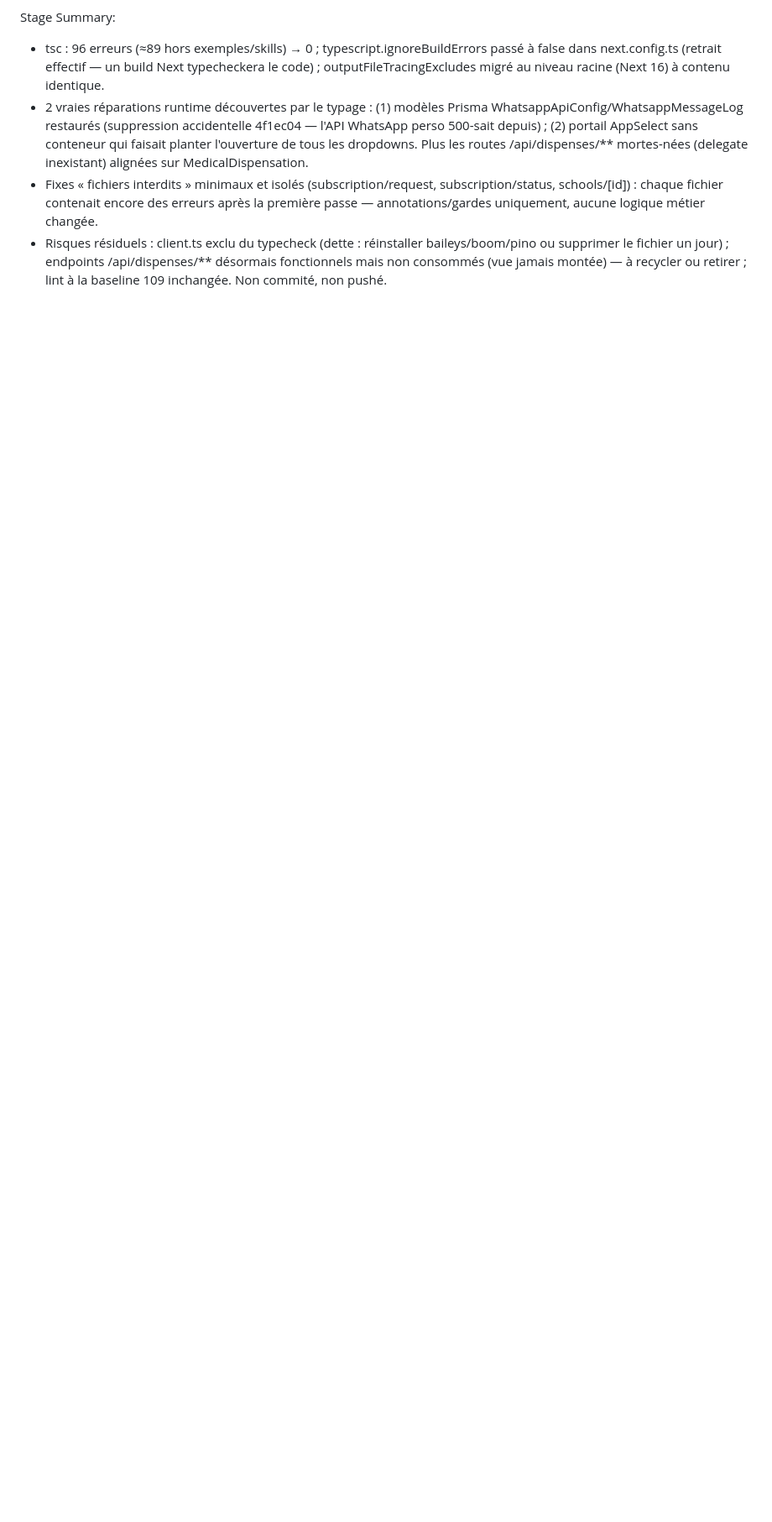
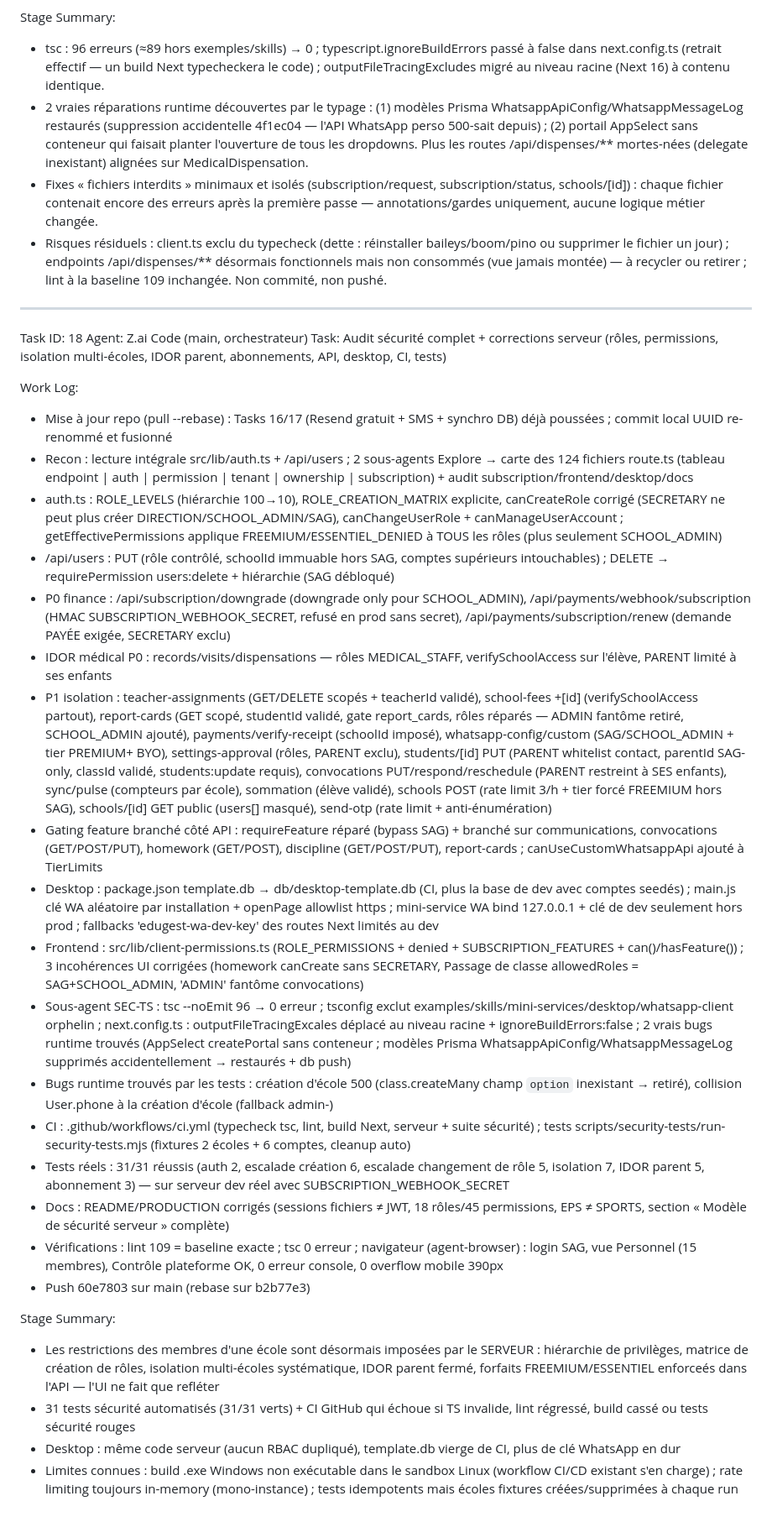
Before and after one commit to vodi72089-eng/edugest, a Markdown page: worklog.md, the part around the change. Shown at 84% size. GitHub-like rendering; blank space fills up the shorter version.

Commit message:
docs(worklog): Task 18 — audit sécurité + corrections serveur + 31/31 tests

```diff
--- a/worklog.md
+++ b/worklog.md
@@ -1542,3 +1542,33 @@ Stage Summary:
 - 2 vraies réparations runtime découvertes par le typage : (1) modèles Prisma WhatsappApiConfig/WhatsappMessageLog restaurés (suppression accidentelle 4f1ec04 — l'API WhatsApp perso 500-sait depuis) ; (2) portail AppSelect sans conteneur qui faisait planter l'ouverture de tous les dropdowns. Plus les routes /api/dispenses/** mortes-nées (delegate inexistant) alignées sur MedicalDispensation.
 - Fixes « fichiers interdits » minimaux et isolés (subscription/request, subscription/status, schools/[id]) : chaque fichier contenait encore des erreurs après la première passe — annotations/gardes uniquement, aucune logique métier changée.
 - Risques résiduels : client.ts exclu du typecheck (dette : réinstaller baileys/boom/pino ou supprimer le fichier un jour) ; endpoints /api/dispenses/** désormais fonctionnels mais non consommés (vue jamais montée) — à recycler ou retirer ; lint à la baseline 109 inchangée. Non commité, non pushé.
+
+---
+Task ID: 18
+Agent: Z.ai Code (main, orchestrateur)
+Task: Audit sécurité complet + corrections serveur (rôles, permissions, isolation multi-écoles, IDOR parent, abonnements, API, desktop, CI, tests)
+
+Work Log:
+- Mise à jour repo (pull --rebase) : Tasks 16/17 (Resend gratuit + SMS + synchro DB) déjà poussées ; commit local UUID re-renommé et fusionné
+- Recon : lecture intégrale src/lib/auth.ts + /api/users ; 2 sous-agents Explore → carte des 124 fichiers route.ts (tableau endpoint | auth | permission | tenant | ownership | subscription) + audit subscription/frontend/desktop/docs
+- auth.ts : ROLE_LEVELS (hiérarchie 100→10), ROLE_CREATION_MATRIX explicite, canCreateRole corrigé (SECRETARY ne peut plus créer DIRECTION/SCHOOL_ADMIN/SAG), canChangeUserRole + canManageUserAccount ; getEffectivePermissions applique FREEMIUM/ESSENTIEL_DENIED à TOUS les rôles (plus seulement SCHOOL_ADMIN)
+- /api/users : PUT (rôle contrôlé, schoolId immuable hors SAG, comptes supérieurs intouchables) ; DELETE → requirePermission users:delete + hiérarchie (SAG débloqué)
+- P0 finance : /api/subscription/downgrade (downgrade only pour SCHOOL_ADMIN), /api/payments/webhook/subscription (HMAC SUBSCRIPTION_WEBHOOK_SECRET, refusé en prod sans secret), /api/payments/subscription/renew (demande PAYÉE exigée, SECRETARY exclu)
+- IDOR médical P0 : records/visits/dispensations — rôles MEDICAL_STAFF, verifySchoolAccess sur l'élève, PARENT limité à ses enfants
+- P1 isolation : teacher-assignments (GET/DELETE scopés + teacherId validé), school-fees +[id] (verifySchoolAccess partout), report-cards (GET scopé, studentId validé, gate report_cards, rôles réparés — ADMIN fantôme retiré, SCHOOL_ADMIN ajouté), payments/verify-receipt (schoolId imposé), whatsapp-config/custom (SAG/SCHOOL_ADMIN + tier PREMIUM+ BYO), settings-approval (rôles, PARENT exclu), students/[id] PUT (PARENT whitelist contact, parentId SAG-only, classId validé, students:update requis), convocations PUT/respond/reschedule (PARENT restreint à SES enfants), sync/pulse (compteurs par école), sommation (élève validé), schools POST (rate limit 3/h + tier forcé FREEMIUM hors SAG), schools/[id] GET public (users[] masqué), send-otp (rate limit + anti-énumération)
+- Gating feature branché côté API : requireFeature réparé (bypass SAG) + branché sur communications, convocations (GET/POST/PUT), homework (GET/POST), discipline (GET/POST/PUT), report-cards ; canUseCustomWhatsappApi ajouté à TierLimits
+- Desktop : package.json template.db → db/desktop-template.db (CI, plus la base de dev avec comptes seedés) ; main.js clé WA aléatoire par installation + openPage allowlist https ; mini-service WA bind 127.0.0.1 + clé de dev seulement hors prod ; fallbacks 'edugest-wa-dev-key' des routes Next limités au dev
+- Frontend : src/lib/client-permissions.ts (ROLE_PERMISSIONS + denied + SUBSCRIPTION_FEATURES + can()/hasFeature()) ; 3 incohérences UI corrigées (homework canCreate sans SECRETARY, Passage de classe allowedRoles = SAG+SCHOOL_ADMIN, 'ADMIN' fantôme convocations)
+- Sous-agent SEC-TS : tsc --noEmit 96 → 0 erreur ; tsconfig exclut examples/skills/mini-services/desktop/whatsapp-client orphelin ; next.config.ts : outputFileTracingExcales déplacé au niveau racine + ignoreBuildErrors:false ; 2 vrais bugs runtime trouvés (AppSelect createPortal sans conteneur ; modèles Prisma WhatsappApiConfig/WhatsappMessageLog supprimés accidentellement → restaurés + db push)
+- Bugs runtime trouvés par les tests : création d'école 500 (class.createMany champ `option` inexistant → retiré), collision User.phone à la création d'école (fallback admin-<schoolId>)
+- CI : .github/workflows/ci.yml (typecheck tsc, lint, build Next, serveur + suite sécurité) ; tests scripts/security-tests/run-security-tests.mjs (fixtures 2 écoles + 6 comptes, cleanup auto)
+- Tests réels : 31/31 réussis (auth 2, escalade création 6, escalade changement de rôle 5, isolation 7, IDOR parent 5, abonnement 3) — sur serveur dev réel avec SUBSCRIPTION_WEBHOOK_SECRET
+- Docs : README/PRODUCTION corrigés (sessions fichiers ≠ JWT, 18 rôles/45 permissions, EPS ≠ SPORTS, section « Modèle de sécurité serveur » complète)
+- Vérifications : lint 109 = baseline exacte ; tsc 0 erreur ; navigateur (agent-browser) : login SAG, vue Personnel (15 membres), Contrôle plateforme OK, 0 erreur console, 0 overflow mobile 390px
+- Push 60e7803 sur main (rebase sur b2b77e3)
+
+Stage Summary:
+- Les restrictions des membres d'une école sont désormais imposées par le SERVEUR : hiérarchie de privilèges, matrice de création de rôles, isolation multi-écoles systématique, IDOR parent fermé, forfaits FREEMIUM/ESSENTIEL enforceés dans l'API — l'UI ne fait que refléter
+- 31 tests sécurité automatisés (31/31 verts) + CI GitHub qui échoue si TS invalide, lint régressé, build cassé ou tests sécurité rouges
+- Desktop : même code serveur (aucun RBAC dupliqué), template.db vierge de CI, plus de clé WhatsApp en dur
+- Limites connues : build .exe Windows non exécutable dans le sandbox Linux (workflow CI/CD existant s'en charge) ; rate limiting toujours in-memory (mono-instance) ; tests idempotents mais écoles fixtures créées/supprimées à chaque run
```
